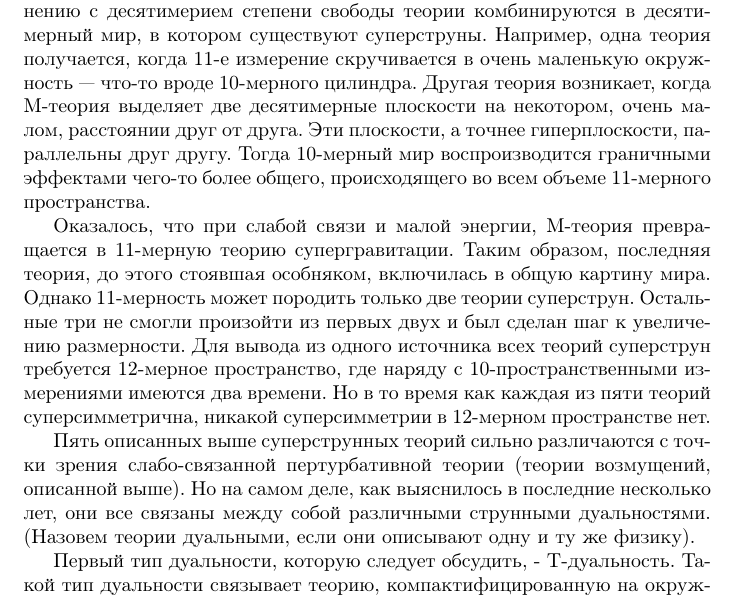
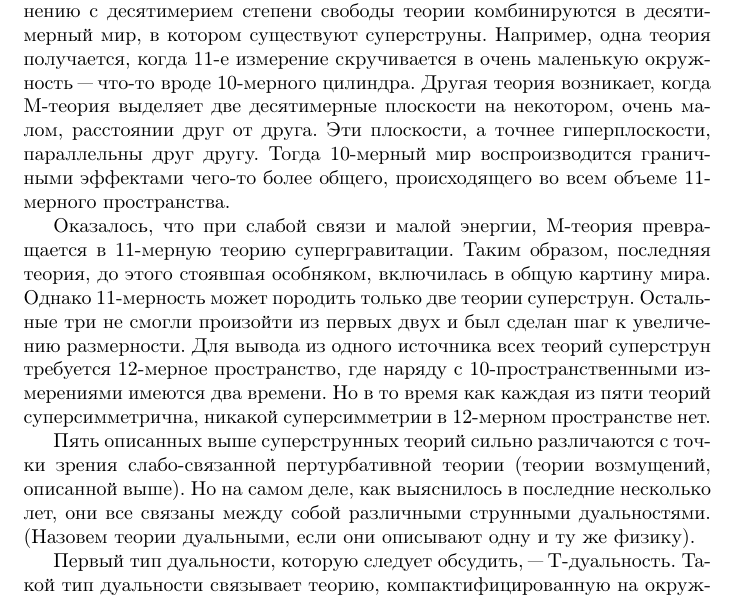
Before and after one commit to EremeevTim2004/repy, a LaTeX document (Физика/REF/ref.tex, which reads Физика/REF/M_theory.tex): part of page 9 of 11, cut so that both start at the same text. Compiled offline with pdfLaTeX.

Commit message:
Update M_theory.tex

```diff
--- a/Физика/REF/M_theory.tex
+++ b/Физика/REF/M_theory.tex
@@ -2,8 +4,26 @@
 
-Сначала ученые предполагали разработать М-теорию для 11-мерного пространства. В таком случае понятно, каким образом лишние, по сравнению с десятимерием степени свободы теории комбинируются в десятимерный мир, в котором существуют суперструны. Например, одна теория получается, когда 11-е измерение скручивается в очень маленькую окружность — что-то вроде 10-мерного цилиндра. Другая теория возникает, когда М-теория выделяет две десятимерные плоскости на некотором, очень малом, расстоянии друг от друга. Эти плоскости, а точнее гиперплоскости, параллельны друг другу. Тогда 10-мерный мир воспроизводится граничными эффектами чего-то более общего, происходящего во всем объеме 11-мерного пространства.
+Сначала ученые предполагали разработать М"=теорию для 11"=мерного пространства.
+В таком случае понятно, каким образом лишние, по сравнению с десятимерием степени свободы теории комбинируются в десятимерный мир, в котором существуют суперструны.
+Например, одна теория получается, когда 11"=е измерение скручивается в очень маленькую окружность "--- что"=то вроде 10"=мерного цилиндра.
+Другая теория возникает, когда М"=теория выделяет две десятимерные плоскости на некотором, очень малом, расстоянии друг от друга.
+Эти плоскости, а точнее гиперплоскости, параллельны друг другу.
+Тогда 10"=мерный мир воспроизводится граничными эффектами чего"=то более общего,
+происходящего во всем объеме 11"=мерного пространства.
 
-Оказалось, что при слабой связи и малой энергии, М-теория превращается в 11-мерную теорию супергравитации. Таким образом, последняя теория, до этого стоявшая особняком, включилась в общую картину мира. Однако 11-мерность может породить только две теории суперструн. Остальные три не смогли произойти из первых двух и был сделан шаг к увеличению размерности. Для вывода из одного источника всех теорий суперструн требуется 12-мерное пространство, где наряду с 10-пространственными измерениями имеются два времени. Но в то время как каждая из пяти теорий суперсимметрична, никакой суперсимметрии в 12-мерном пространстве нет.
+Оказалось, что при слабой связи и малой энергии, М"=теория превращается в 11"=мерную теорию супергравитации.
+Таким образом, последняя теория, до этого стоявшая особняком, включилась в общую картину мира.
+Однако 11"=мерность может породить только две теории суперструн.
+Остальные три не смогли произойти из первых двух и был сделан шаг к увеличению размерности.
+Для вывода из одного источника всех теорий суперструн требуется 12"=мерное пространство,
+где наряду с 10"=пространственными измерениями имеются два времени.
+Но в то время как каждая из пяти теорий суперсимметрична,
+никакой суперсимметрии в 12"=мерном пространстве нет.
 
-Пять описанных выше суперструнных теорий сильно различаются с точки зрения слабо-связанной пертурбативной теории (теории возмущений, описанной выше). Но на самом деле, как выяснилось в последние несколько лет, они все связаны между собой различными струнными дуальностями. (Назовем теории дуальными, если они описывают одну и ту же физику).
+Пять описанных выше суперструнных теорий сильно различаются
+с точки зрения слабо"=связанной пертурбативной теории (теории возмущений, описанной выше).
+Но на самом деле, как выяснилось в последние несколько лет,
+они все связаны между собой различными струнными дуальностями.
+(Назовем теории дуальными, если они описывают одну и ту же физику).
 
-Первый тип дуальности, которую следует обсудить, - Т-дуальность. Такой тип дуальности связывает теорию, компактифицированную на окружности радиуса R, с теорией, компактифицированной на окружности радиуса 1/R. Таким образом, если в одной теории пространство свернуто в окружность малого радиуса, то в другой оно будет свернуто в окружность большого радиуса, но обе они будут описывать одну и ту же физику. Суперструнные теории типа IIA и типа IIB связаны через Т-дуальность, SO(32) и E8 x E8 гетеротические теории также связаны через нее.
+Первый тип дуальности, которую следует обсудить, "--- Т"=дуальность.
+Такой тип дуальности связывает теорию, компактифицированную на окружности радиуса $R$,
```
Also changed, not shown: Физика/REF/M_theory.tex (22 more changed lines).
